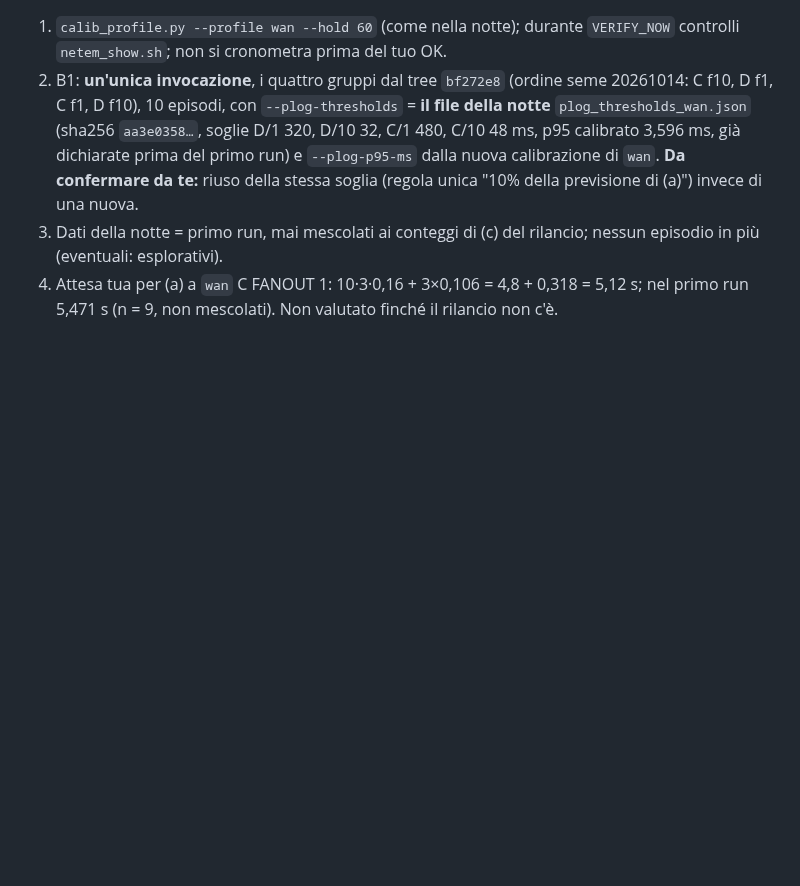
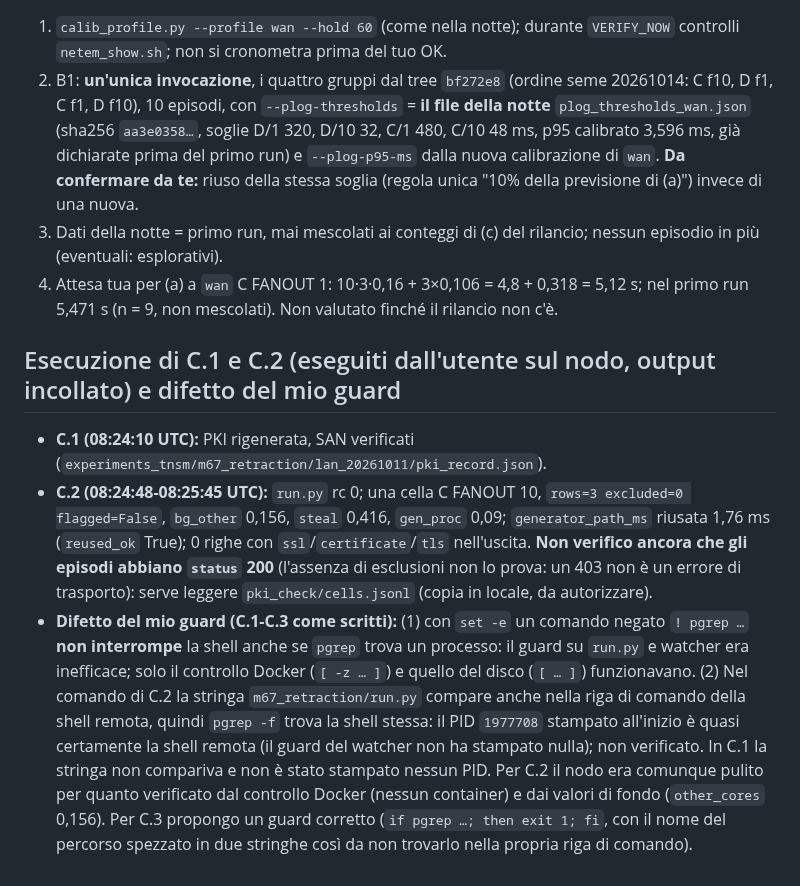
Before and after one commit to fabiooraziomirto/dib, a Markdown page: docs/audit/25_decisioni_pre_wan.md, the part around the change. GitHub-like rendering; blank space fills up the shorter version.

Commit message:
docs: C.1/C.2 outcome and the flaw in my pgrep guard (audit 25, 20)
Co-Authored-By: Claude Sonnet 5.5 <noreply@anthropic.com>

```diff
--- a/docs/audit/25_decisioni_pre_wan.md
+++ b/docs/audit/25_decisioni_pre_wan.md
@@ -52,3 +52,8 @@ ssh -i ~/.ssh/id_ed25519_lab ubuntu@192.168.100.57 'set -e; export PATH=/snap/bi
 2. B1: **un'unica invocazione**, i quattro gruppi dal tree `bf272e8` (ordine seme 20261014: C f10, D f1, C f1, D f10), 10 episodi, con `--plog-thresholds` = **il file della notte** `plog_thresholds_wan.json` (sha256 `aa3e0358…`, soglie D/1 320, D/10 32, C/1 480, C/10 48 ms, p95 calibrato 3,596 ms, già dichiarate prima del primo run) e `--plog-p95-ms` dalla nuova calibrazione di `wan`. **Da confermare da te:** riuso della stessa soglia (regola unica "10% della previsione di (a)") invece di una nuova.
 3. Dati della notte = primo run, mai mescolati ai conteggi di (c) del rilancio; nessun episodio in più (eventuali: esplorativi).
 4. Attesa tua per (a) a `wan` C FANOUT 1: 10·3·0,16 + 3×0,106 = 4,8 + 0,318 = 5,12 s; nel primo run 5,471 s (n = 9, non mescolati). Non valutato finché il rilancio non c'è.
+
+## Esecuzione di C.1 e C.2 (eseguiti dall'utente sul nodo, output incollato) e difetto del mio guard
+- **C.1 (08:24:10 UTC):** PKI rigenerata, SAN verificati (`experiments_tnsm/m67_retraction/lan_20261011/pki_record.json`).
+- **C.2 (08:24:48-08:25:45 UTC):** `run.py` rc 0; una cella C FANOUT 10, `rows=3 excluded=0 flagged=False`, `bg_other` 0,156, `steal` 0,416, `gen_proc` 0,09; `generator_path_ms` riusata 1,76 ms (`reused_ok` True); 0 righe con `ssl`/`certificate`/`tls` nell'uscita. **Non verifico ancora che gli episodi abbiano `status` 200** (l'assenza di esclusioni non lo prova: un 403 non è un errore di trasporto): serve leggere `pki_check/cells.jsonl` (copia in locale, da autorizzare).
+- **Difetto del mio guard (C.1-C.3 come scritti):** (1) con `set -e` un comando negato `! pgrep …` **non interrompe** la shell anche se `pgrep` trova un processo: il guard su `run.py` e watcher era inefficace; solo il controllo Docker (`[ -z … ]`) e quello del disco (`[ … ]`) funzionavano. (2) Nel comando di C.2 la stringa `m67_retraction/run.py` compare anche nella riga di comando della shell remota, quindi `pgrep -f` trova la shell stessa: il PID `1977708` stampato all'inizio è quasi certamente la shell remota (il guard del watcher non ha stampato nulla); non verificato. In C.1 la stringa non compariva e non è stato stampato nessun PID. Per C.2 il nodo era comunque pulito per quanto verificato dal controllo Docker (nessun container) e dai valori di fondo (`other_cores` 0,156). Per C.3 propongo un guard corretto (`if pgrep …; then exit 1; fi`, con il nome del percorso spezzato in due stringhe così da non trovarlo nella propria riga di comando).
```
Also changed, not shown: docs/audit/20_stato_di_avanzamento.md (+1 -1 lines).
